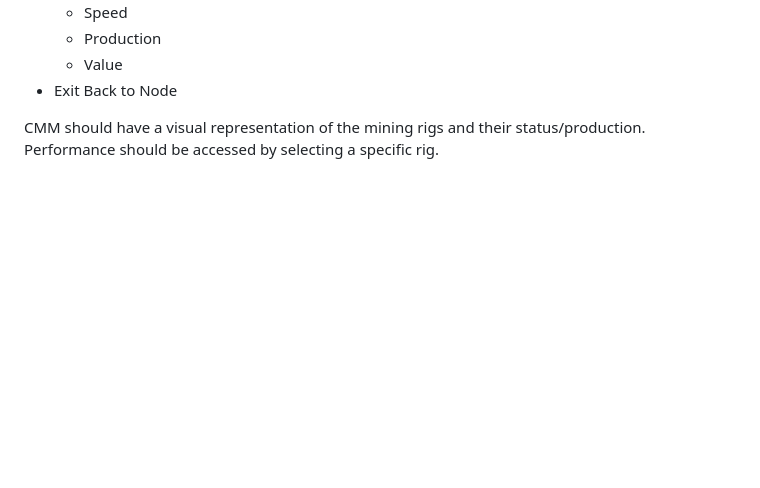
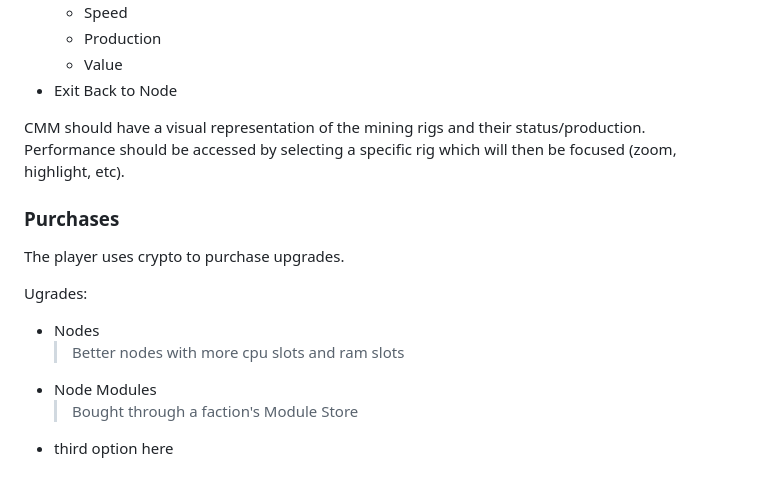
Before and after one commit to JakeFaridoni/nullroute, a Markdown page: ideas.md, the part around the change. Rendered like a GitHub page; blank space fills up the shorter version.

Commit message:
Expand rig focus and add Purchases section
Clarifies that selecting a rig focuses it for performance viewing and adds a new "Purchases" section describing crypto-based upgrades. Lists upgrade categories: Nodes (more CPU/RAM slots) and Node Modules (bought from faction Module Stores)

```diff
--- a/ideas.md
+++ b/ideas.md
@@ -305,4 +305,15 @@ The CMM allows the player to:
 - Exit Back to Node
 
 CMM should have a visual representation of the mining rigs and their status/production.\
-Performance should be accessed by selecting a specific rig.
+Performance should be accessed by selecting a specific rig which will then be focused (zoom, highlight, etc).
+
+### Purchases
+
+The player uses crypto to purchase upgrades.
+
+Ugrades:
+- Nodes
+    > Better nodes with more cpu slots and ram slots
+- Node Modules
+    > Bought through a faction's Module Store
+- third option here
```
